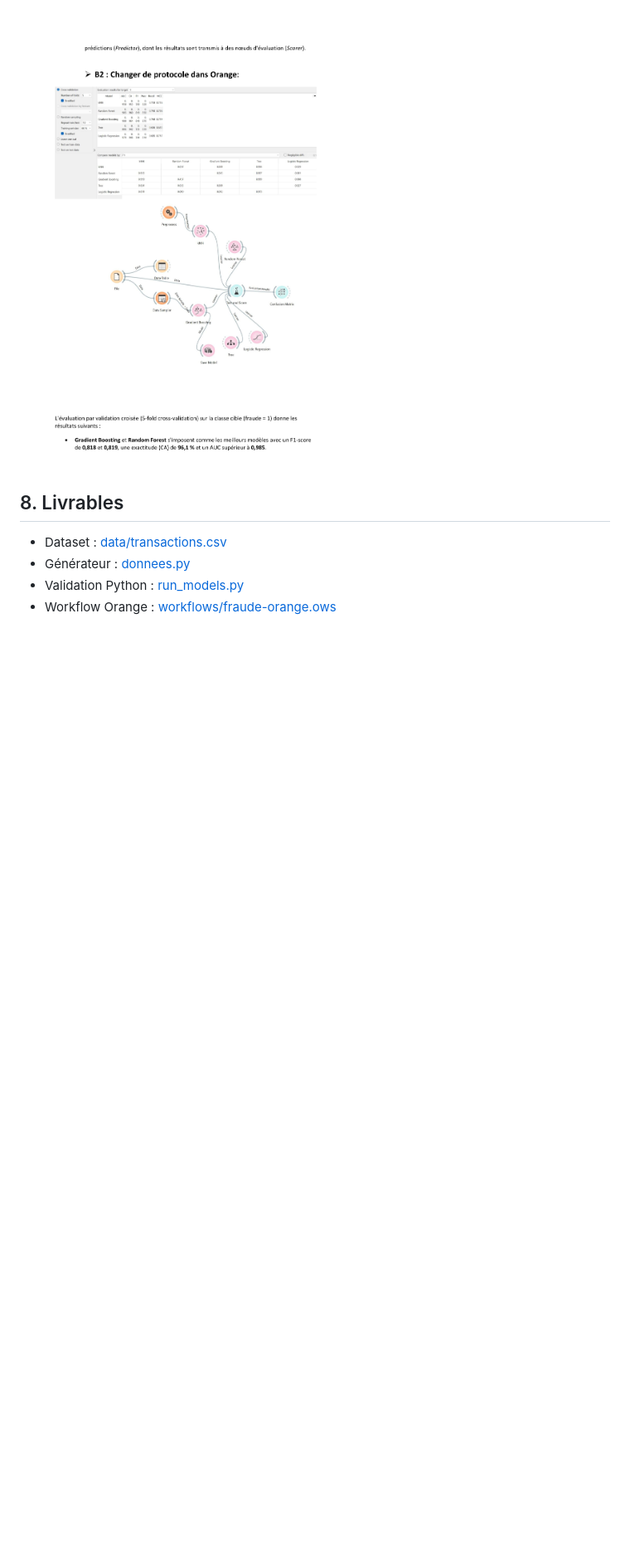
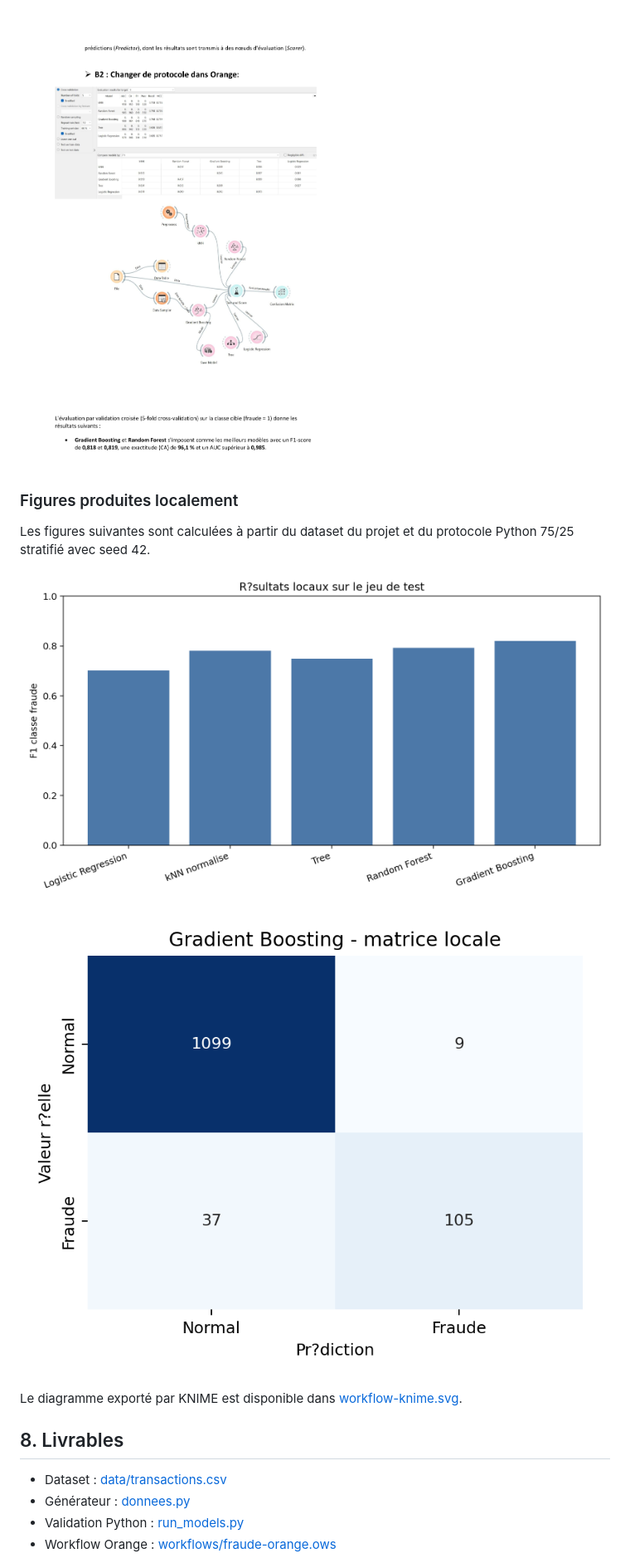
Before and after one commit to othmaneboushabi/tp-complementaire-orange-knime, a Markdown page: reports/rapport-complet.md, the part around the change. Shown at 83% size. Rendered like a GitHub page; pictures changed too: assets/captures-locales/matrice-confusion-gb-locale.png (added), assets/captures-locales/resultats-f1-locaux.png (added); blank space fills up the shorter version.

Commit message:
Add locally generated result captures
Co-authored-by: Copilot <223556219+Copilot@users.noreply.github.com>

```diff
--- a/reports/rapport-complet.md
+++ b/reports/rapport-complet.md
@@ -184,6 +184,18 @@ monitoring, analyse des biais et stratégie de réentraînement.
 
 ![Résultats Orange](../assets/illustrations/compte-rendu-page-7.png)
 
+### Figures produites localement
+
+Les figures suivantes sont calculées à partir du dataset du projet et du
+protocole Python 75/25 stratifié avec seed 42.
+
+![Scores F1 locaux](../assets/captures-locales/resultats-f1-locaux.png)
+
+![Matrice de confusion locale](../assets/captures-locales/matrice-confusion-gb-locale.png)
+
+Le diagramme exporté par KNIME est disponible dans
+[workflow-knime.svg](../assets/captures-locales/workflow-knime.svg).
+
 ## 8. Livrables
 
 - Dataset : [data/transactions.csv](../data/transactions.csv)
```
Also changed, not shown: 3 other files.
